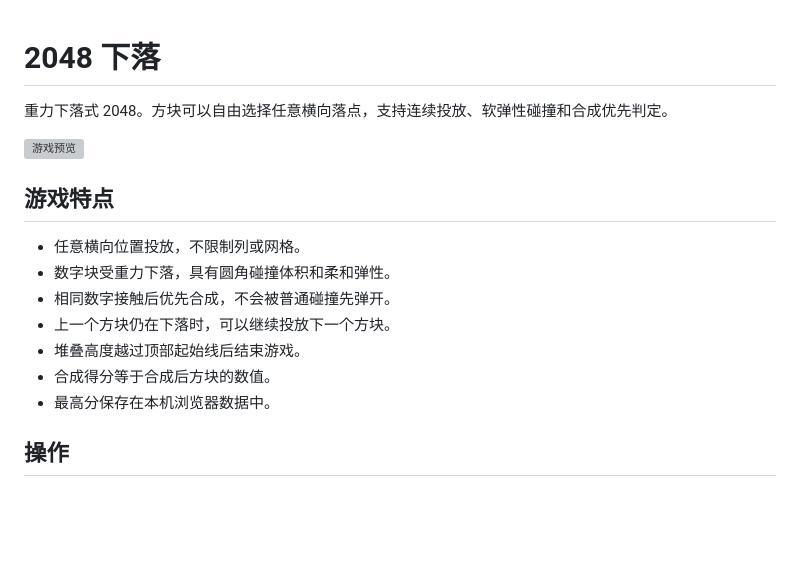
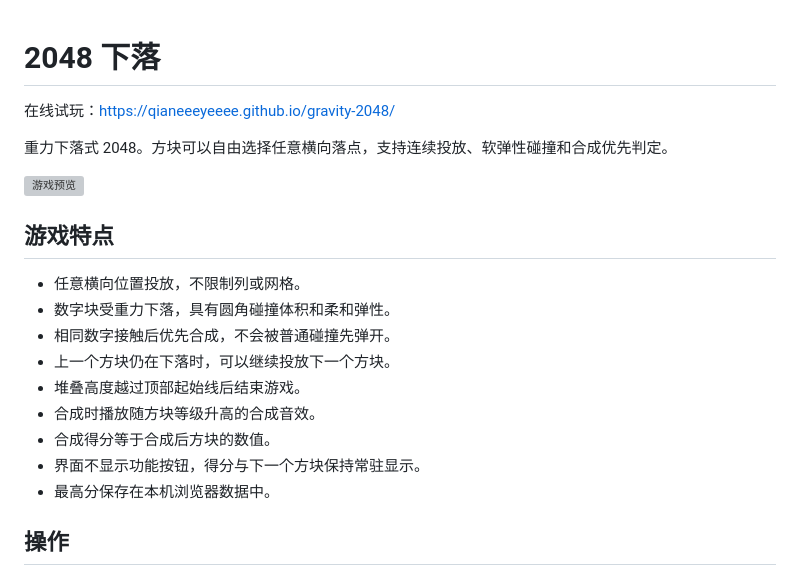
Before and after one commit to qianeeeyeeee/gravity-2048, a Markdown page: README.md, the part around the change. GitHub-like rendering; blank space fills up the shorter version; grey boxes are pictures that could not be loaded.

Commit message:
Add project README

```diff
--- a/README.md
+++ b/README.md
@@ -1,4 +1,6 @@
 # 2048 下落
+
+在线试玩：<https://qianeeeyeeee.github.io/gravity-2048/>
 
 重力下落式 2048。方块可以自由选择任意横向落点，支持连续投放、软弹性碰撞和合成优先判定。
 
@@ -11,7 +13,9 @@
 - 相同数字接触后优先合成，不会被普通碰撞先弹开。
 - 上一个方块仍在下落时，可以继续投放下一个方块。
 - 堆叠高度越过顶部起始线后结束游戏。
+- 合成时播放随方块等级升高的合成音效。
 - 合成得分等于合成后方块的数值。
+- 界面不显示功能按钮，得分与下一个方块保持常驻显示。
 - 最高分保存在本机浏览器数据中。
 
 ## 操作
```
